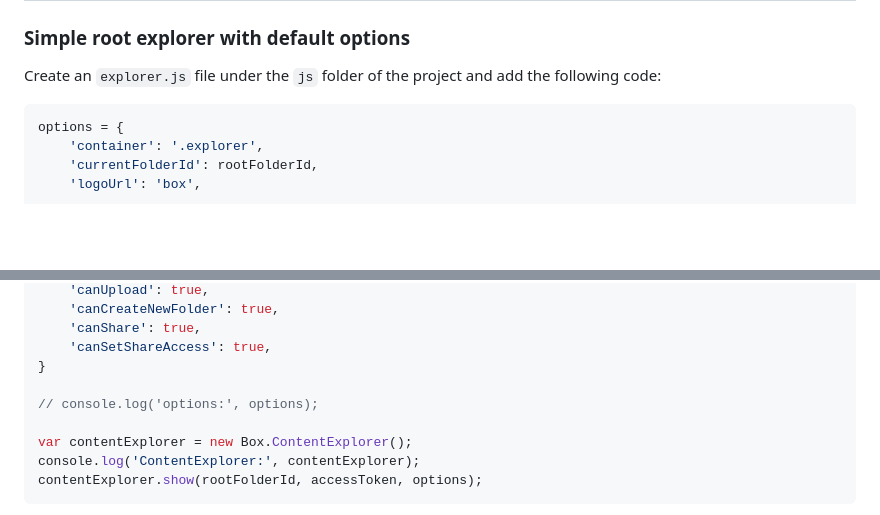
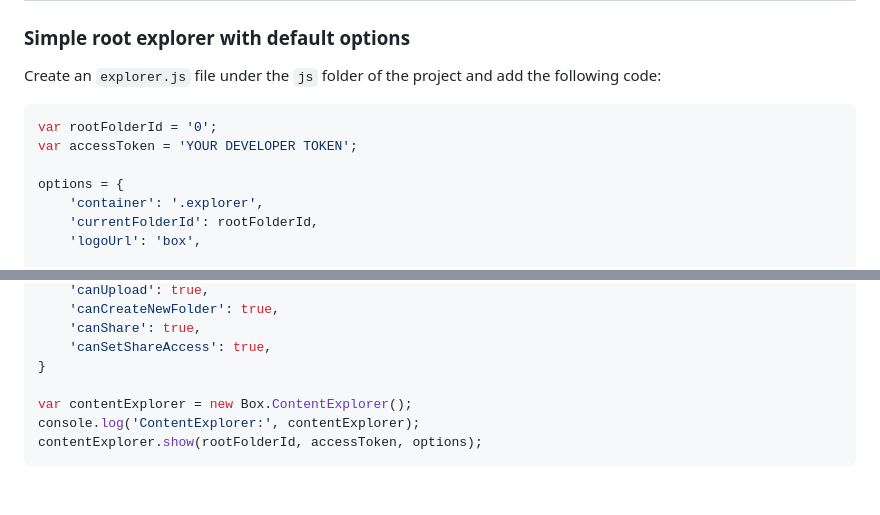
Before and after one commit to box-community/box-workshop-UIElements-pure-js, a Markdown page: workshops/Explorer/Explorer.md, 2 parts joined by grey strips. GitHub-like rendering; blank space fills up the shorter version.

Commit message:
fix typos

````diff
--- a/workshops/Explorer/Explorer.md
+++ b/workshops/Explorer/Explorer.md
@@ -12,6 +12,9 @@ Full documentation can be found [here](https://developer.box.com/guides/embed/ui
 ### Simple root explorer with default options
 Create an `explorer.js` file under the `js` folder of the project and add the following code:
 ```javascript
+var rootFolderId = '0';
+var accessToken = 'YOUR DEVELOPER TOKEN';
+
 options = {
     'container': '.explorer',
     'currentFolderId': rootFolderId,
@@ -30,8 +33,6 @@ options = {
     'canShare': true,
     'canSetShareAccess': true,
 }
-
-// console.log('options:', options);
 
 var contentExplorer = new Box.ContentExplorer();
 console.log('ContentExplorer:', contentExplorer);
````
Also changed, not shown: workshops/Picker/Picker.md (+1 -1 lines).
